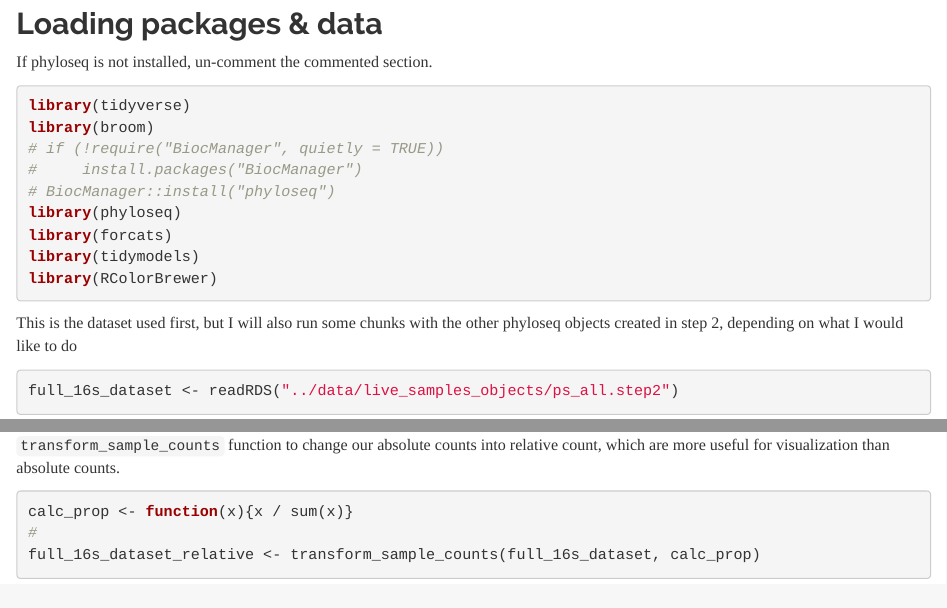
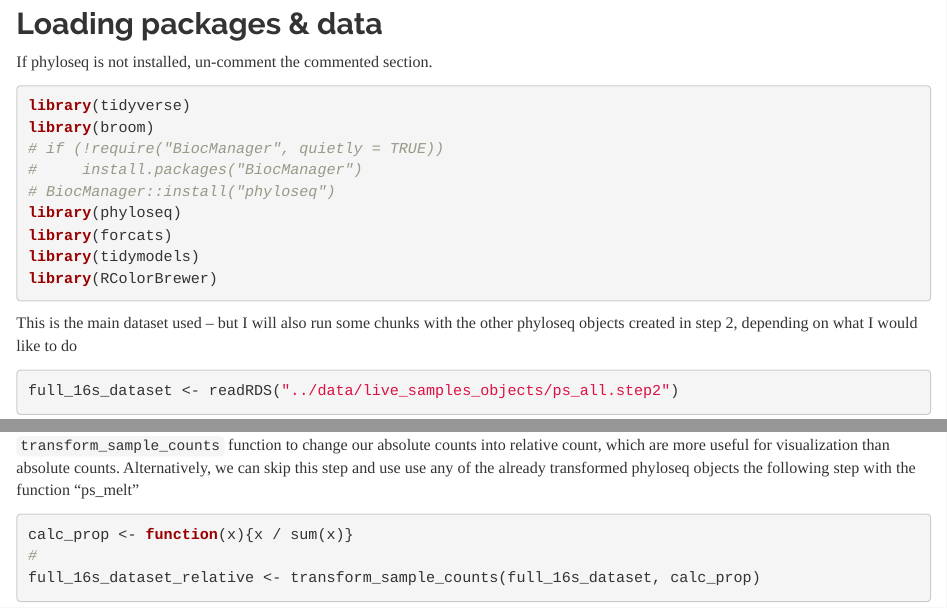
Before and after one commit to skhour5/landfill-microcosms-sk, an R Markdown document (step-3-basic-data-vis/visualization_and_linear_models.Rmd): the page in a window 1100 px wide, from 370 px down, and a second part further down, joined at a grey line. Rendered offline with R 4.5, knitr and Pandoc, with nearby package versions; some code elsewhere in the file could not run offline.

Commit message:
step 3 catch up

````diff
--- a/step-3-basic-data-vis/visualization_and_linear_models.Rmd
+++ b/step-3-basic-data-vis/visualization_and_linear_models.Rmd
@@ -31,7 +32,7 @@ library(tidymodels)
 library(RColorBrewer)
 ```
 
-This is the dataset used first, but I will also run some chunks with the other phyloseq objects created in step 2, depending on what I would like to do
+This is the main dataset used -- but I will also run some chunks with the other phyloseq objects created in step 2, depending on what I would like to do
 ```{r read_phyloseq_object}
 full_16s_dataset <- readRDS("../data/live_samples_objects/ps_all.step2")
 ```
@@ -69,4 +70,3 @@ ps_killed.prop <- readRDS("~/landfill-microcosms/data/killed_microcosms_objects/
 
 ```
 
-In order to analyze this data with the tidyverse functions, we need to convert the phylsoeq object to a regular data frame. First we use the `transform_sample_counts` function to change our absolute counts into relative count, which are more useful for visualization than absolute counts.
@@ -73,3 +74,5 @@ In order to analyze this data with the tidyverse functions, we need to convert t
+First we use the `transform_sample_counts` function to change our absolute counts into relative count, which are more useful for visualization than absolute counts.
+Alternatively, we can skip this step and use use any of the already transformed phyloseq objects the following step with the function "ps_melt"
 ```{r define-calc-prop}
 
 calc_prop <- function(x){x / sum(x)}
````
Also changed, not shown: step-3-basic-data-vis/Figures/logtransformed_ps_all.jpg, step-3-basic-data-vis/Figures/logtransformed_ps_killed.jpg, step-3-basic-data-vis/visualization_and_linear_models.Rmd (10 more changed lines), 4 other files.
